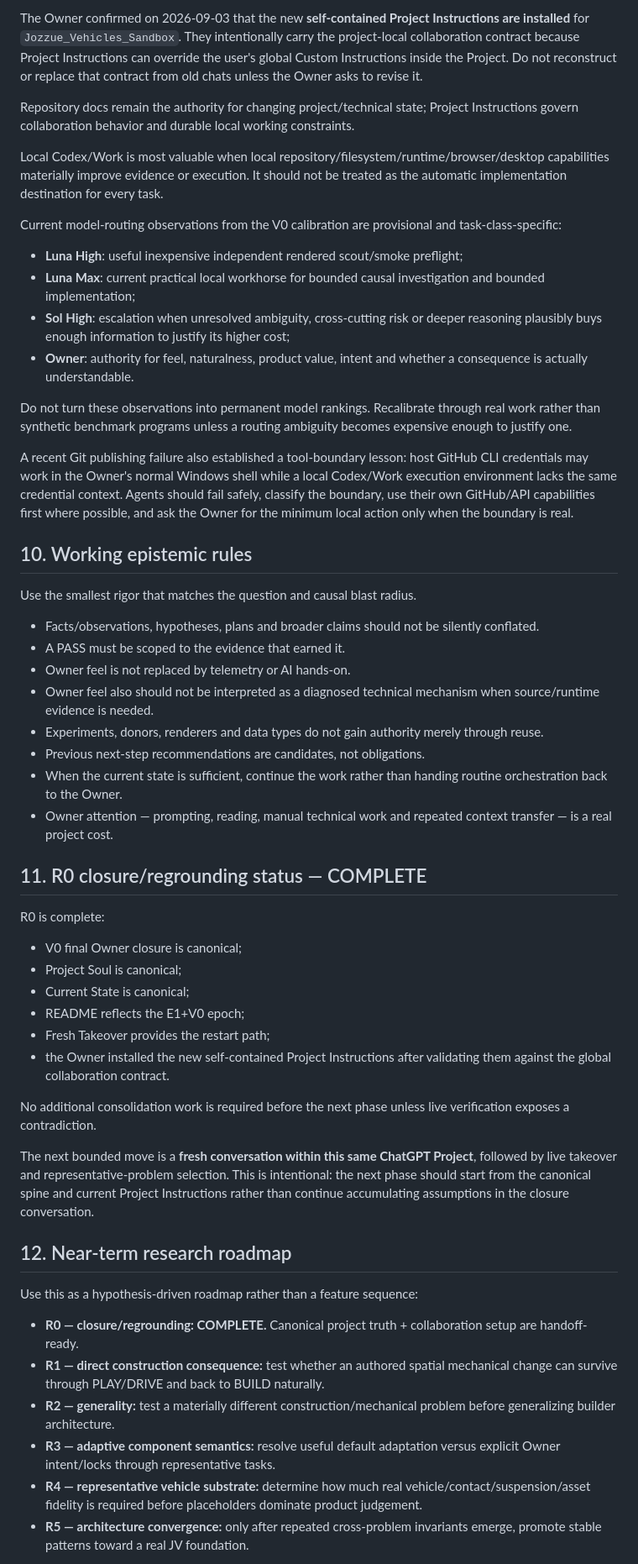
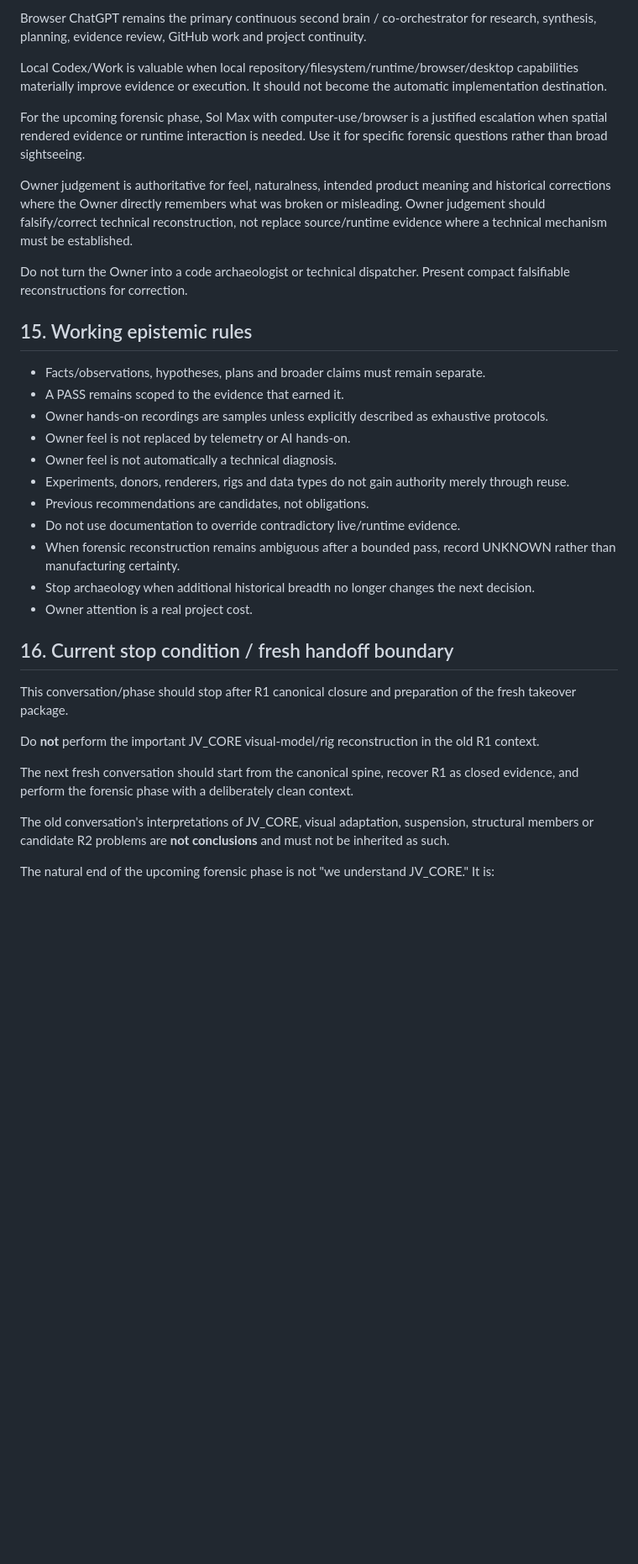
Before and after one commit to Jozzpoly/Jozzue_Vehicles_Sandbox, a Markdown page: docs/NEXTGEN_JV_CURRENT_STATE.md, the part around one of its changes. Shown at 84% size. GitHub-like rendering; blank space fills up the shorter version.

Commit message:
docs: update current state after R1

```diff
--- a/docs/NEXTGEN_JV_CURRENT_STATE.md
+++ b/docs/NEXTGEN_JV_CURRENT_STATE.md
@@ -201,57 +361,37 @@ Browser ChatGPT is the primary continuous second brain / co-orchestrator for thi
 
-The Owner confirmed on 2026-09-03 that the new **self-contained Project Instructions are installed** for `Jozzue_Vehicles_Sandbox`. They intentionally carry the project-local collaboration contract because Project Instructions can override the user's global Custom Instructions inside the Project. Do not reconstruct or replace that contract from old chats unless the Owner asks to revise it.
+Browser ChatGPT remains the primary continuous second brain / co-orchestrator for research, synthesis, planning, evidence review, GitHub work and project continuity.
 
-Repository docs remain the authority for changing project/technical state; Project Instructions govern collaboration behavior and durable local working constraints.
+Local Codex/Work is valuable when local repository/filesystem/runtime/browser/desktop capabilities materially improve evidence or execution. It should not become the automatic implementation destination.
 
-Local Codex/Work is most valuable when local repository/filesystem/runtime/browser/desktop capabilities materially improve evidence or execution. It should not be treated as the automatic implementation destination for every task.
+For the upcoming forensic phase, Sol Max with computer-use/browser is a justified escalation when spatial rendered evidence or runtime interaction is needed. Use it for specific forensic questions rather than broad sightseeing.
 
-Current model-routing observations from the V0 calibration are provisional and task-class-specific:
+Owner judgement is authoritative for feel, naturalness, intended product meaning and historical corrections where the Owner directly remembers what was broken or misleading. Owner judgement should falsify/correct technical reconstruction, not replace source/runtime evidence where a technical mechanism must be established.
 
-- **Luna High**: useful inexpensive independent rendered scout/smoke preflight;
-- **Luna Max**: current practical local workhorse for bounded causal investigation and bounded implementation;
-- **Sol High**: escalation when unresolved ambiguity, cross-cutting risk or deeper reasoning plausibly buys enough information to justify its higher cost;
-- **Owner**: authority for feel, naturalness, product value, intent and whether a consequence is actually understandable.
+Do not turn the Owner into a code archaeologist or technical dispatcher. Present compact falsifiable reconstructions for correction.
 
-Do not turn these observations into permanent model rankings. Recalibrate through real work rather than synthetic benchmark programs unless a routing ambiguity becomes expensive enough to justify one.
+## 15. Working epistemic rules
 
-A recent Git publishing failure also established a tool-boundary lesson: host GitHub CLI credentials may work in the Owner's normal Windows shell while a local Codex/Work execution environment lacks the same credential context. Agents should fail safely, classify the boundary, use their own GitHub/API capabilities first where possible, and ask the Owner for the minimum local action only when the boundary is real.
+- Facts/observations, hypotheses, plans and broader claims must remain separate.
+- A PASS remains scoped to the evidence that earned it.
+- Owner hands-on recordings are samples unless explicitly described as exhaustive protocols.
+- Owner feel is not replaced by telemetry or AI hands-on.
+- Owner feel is not automatically a technical diagnosis.
+- Experiments, donors, renderers, rigs and data types do not gain authority merely through reuse.
+- Previous recommendations are candidates, not obligations.
+- Do not use documentation to override contradictory live/runtime evidence.
+- When forensic reconstruction remains ambiguous after a bounded pass, record UNKNOWN rather than manufacturing certainty.
+- Stop archaeology when additional historical breadth no longer changes the next decision.
+- Owner attention is a real project cost.
 
-## 10. Working epistemic rules
+## 16. Current stop condition / fresh handoff boundary
 
-Use the smallest rigor that matches the question and causal blast radius.
+This conversation/phase should stop after R1 canonical closure and preparation of the fresh takeover package.
 
-- Facts/observations, hypotheses, plans and broader claims should not be silently conflated.
-- A PASS must be scoped to the evidence that earned it.
-- Owner feel is not replaced by telemetry or AI hands-on.
-- Owner feel also should not be interpreted as a diagnosed technical mechanism when source/runtime evidence is needed.
-- Experiments, donors, renderers and data types do not gain authority merely through reuse.
-- Previous next-step recommendations are candidates, not obligations.
-- When the current state is sufficient, continue the work rather than handing routine orchestration back to the Owner.
-- Owner attention — prompting, reading, manual technical work and repeated context transfer — is a real project cost.
+Do **not** perform the important JV_CORE visual-model/rig reconstruction in the old R1 context.
 
-## 11. R0 closure/regrounding status — COMPLETE
+The next fresh conversation should start from the canonical spine, recover R1 as closed evidence, and perform the forensic phase with a deliberately clean context.
 
-R0 is complete:
+The old conversation's interpretations of JV_CORE, visual adaptation, suspension, structural members or candidate R2 problems are **not conclusions** and must not be inherited as such.
 
-- V0 final Owner closure is canonical;
-- Project Soul is canonical;
-- Current State is canonical;
-- README reflects the E1+V0 epoch;
-- Fresh Takeover provides the restart path;
-- the Owner installed the new self-contained Project Instructions after validating them against the global collaboration contract.
+The natural end of the upcoming forensic phase is not "we understand JV_CORE." It is:
 
-No additional consolidation work is required before the next phase unless live verification exposes a contradiction.
-
-The next bounded move is a **fresh conversation within this same ChatGPT Project**, followed by live takeover and representative-problem selection. This is intentional: the next phase should start from the canonical spine and current Project Instructions rather than continue accumulating assumptions in the closure conversation.
-
-## 12. Near-term research roadmap
-
-Use this as a hypothesis-driven roadmap rather than a feature sequence:
-
-- **R0 — closure/regrounding: COMPLETE.** Canonical project truth + collaboration setup are handoff-ready.
-- **R1 — direct construction consequence:** test whether an authored spatial mechanical change can survive through PLAY/DRIVE and back to BUILD naturally.
-- **R2 — generality:** test a materially different construction/mechanical problem before generalizing builder architecture.
-- **R3 — adaptive component semantics:** resolve useful default adaptation versus explicit Owner intent/locks through representative tasks.
-- **R4 — representative vehicle substrate:** determine how much real vehicle/contact/suspension/asset fidelity is required before placeholders dominate product judgement.
-- **R5 — architecture convergence:** only after repeated cross-problem invariants emerge, promote stable patterns toward a real JV foundation.
-
```
Also changed, not shown: other parts of docs/NEXTGEN_JV_CURRENT_STATE.md (+235 -90 lines).
